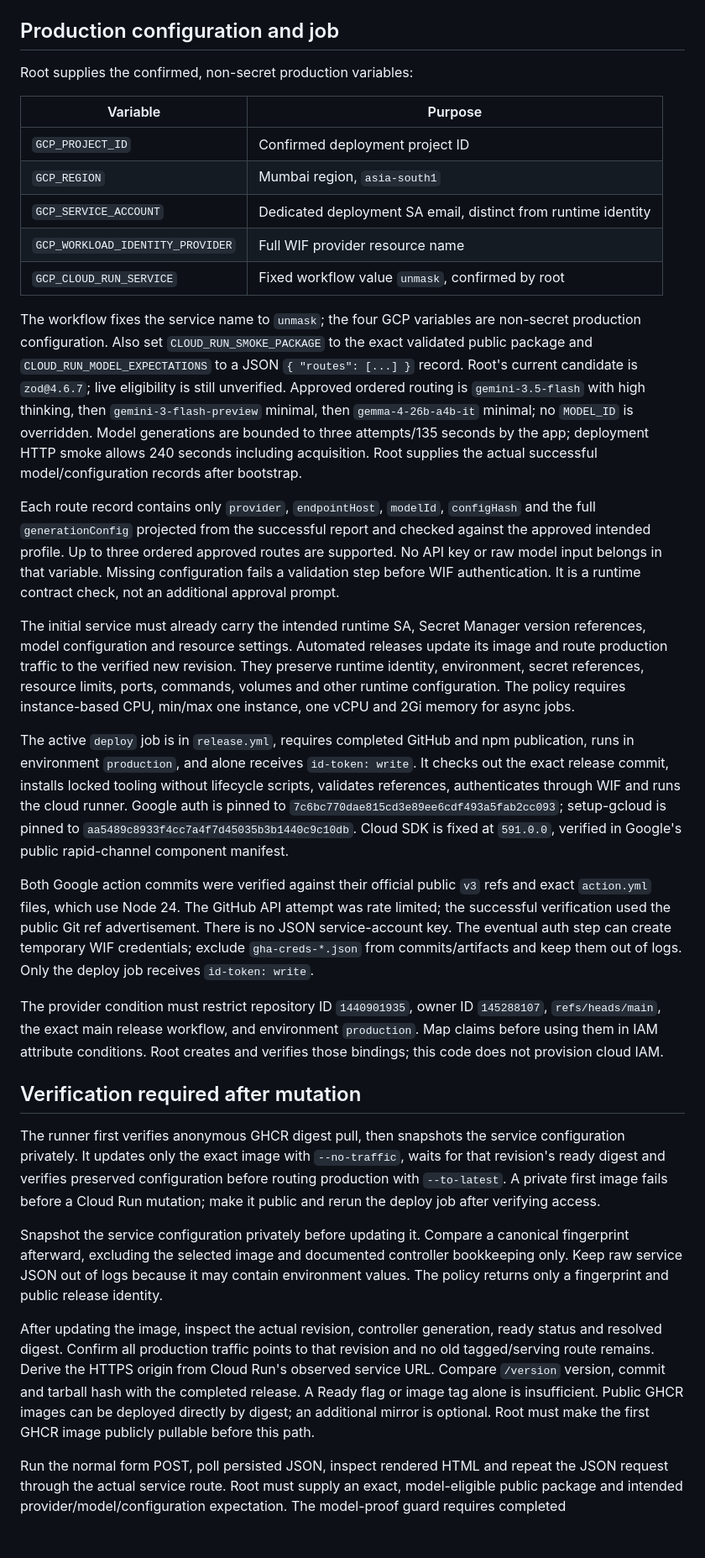
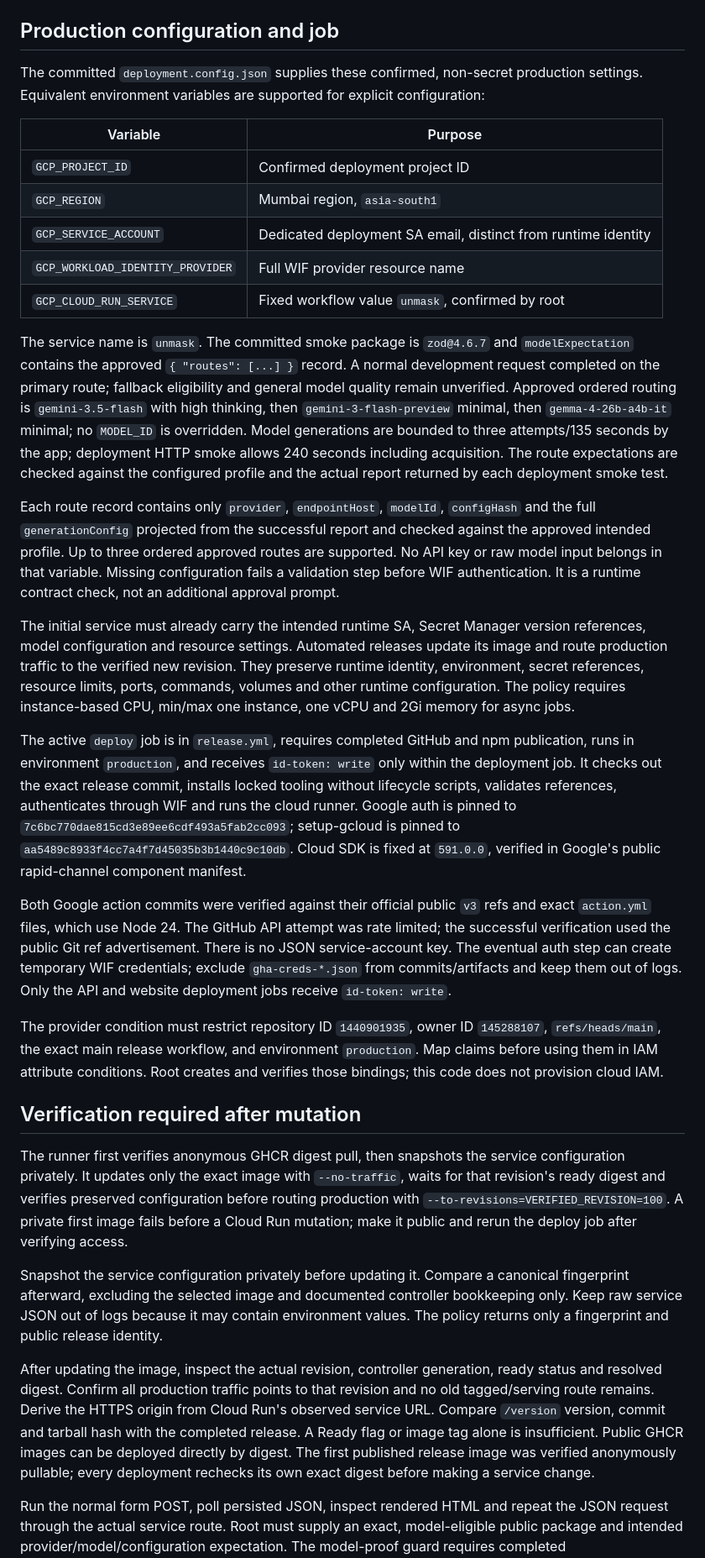
Before and after one commit to Vaiditya2207/unmask, a Markdown page: docs/cloud-run-deployment.md, the part around one of its changes. Shown at 84% size. GitHub-like rendering; blank space fills up the shorter version.

Commit message:
Document current release deployment and model expectations

```diff
--- a/docs/cloud-run-deployment.md
+++ b/docs/cloud-run-deployment.md
@@ -31,7 +32,9 @@ format, so do not assume a legacy name-based `sub` string.
 
 ## Production configuration and job
 
-Root supplies the confirmed, non-secret production variables:
+The committed `deployment.config.json` supplies these confirmed, non-secret
+production settings. Equivalent environment variables are supported for explicit
+configuration:
 
 | Variable                         | Purpose                                                       |
 | -------------------------------- | ------------------------------------------------------------- |
@@ -41,15 +44,15 @@ Root supplies the confirmed, non-secret production variables:
 | `GCP_WORKLOAD_IDENTITY_PROVIDER` | Full WIF provider resource name                               |
 | `GCP_CLOUD_RUN_SERVICE`          | Fixed workflow value `unmask`, confirmed by root              |
 
-The workflow fixes the service name to `unmask`; the four GCP variables are
-non-secret production configuration. Also set `CLOUD_RUN_SMOKE_PACKAGE` to the
-exact validated public package and `CLOUD_RUN_MODEL_EXPECTATIONS` to a JSON
-`{ "routes": [...] }` record. Root's current candidate is `zod@4.6.7`; live
-eligibility is still unverified. Approved ordered routing is `gemini-3.5-flash` with high thinking, then
+The service name is `unmask`. The committed smoke package is `zod@4.6.7` and
+`modelExpectation` contains the approved `{ "routes": [...] }` record. A normal
+development request completed on the primary route; fallback eligibility and
+general model quality remain unverified. Approved ordered routing is `gemini-3.5-flash` with high thinking, then
 `gemini-3-flash-preview` minimal, then `gemma-4-26b-a4b-it` minimal; no `MODEL_ID`
 is overridden. Model generations are bounded to three attempts/135 seconds by
 the app; deployment HTTP smoke allows 240 seconds including acquisition.
-Root supplies the actual successful model/configuration records after bootstrap.
+The route expectations are checked against the configured profile and the
+actual report returned by each deployment smoke test.
 
 Each route record contains only `provider`, `endpointHost`, `modelId`, `configHash`
 and the full `generationConfig` projected from the successful report and checked
@@ -66,8 +69,8 @@ ports, commands, volumes and other runtime configuration. The policy requires
 instance-based CPU, min/max one instance, one vCPU and 2Gi memory for async jobs.
 
 The active `deploy` job is in `release.yml`, requires completed GitHub and npm
-publication, runs in environment `production`, and alone receives
-`id-token: write`. It checks out the exact release commit, installs locked tooling
+publication, runs in environment `production`, and receives
+`id-token: write` only within the deployment job. It checks out the exact release commit, installs locked tooling
 without lifecycle scripts, validates references, authenticates through WIF and
 runs the cloud runner. Google auth is pinned to
 `7c6bc770dae815cd3e89ee6cdf493a5fab2cc093`; setup-gcloud is pinned to
@@ -79,7 +82,7 @@ and exact `action.yml` files, which use Node 24. The GitHub API attempt was rate
 limited; the successful verification used the public Git ref advertisement.
 There is no JSON service-account key. The eventual auth step can create temporary
 WIF credentials; exclude `gha-creds-*.json` from commits/artifacts and keep them
-out of logs. Only the deploy job receives `id-token: write`.
+out of logs. Only the API and website deployment jobs receive `id-token: write`.
 
 The provider condition must restrict repository ID `1440901935`, owner ID
 `145288107`, `refs/heads/main`, the exact main release workflow, and environment
@@ -91,7 +94,7 @@ creates and verifies those bindings; this code does not provision cloud IAM.
 The runner first verifies anonymous GHCR digest pull, then snapshots the service
 configuration privately. It updates only the exact image with `--no-traffic`,
 waits for that revision's ready digest and verifies preserved configuration before
-routing production with `--to-latest`. A private first image fails before a Cloud
+routing production with `--to-revisions=VERIFIED_REVISION=100`. A private first image fails before a Cloud
 Run mutation; make it public and rerun the deploy job after verifying access.
 
 Snapshot the service configuration privately before updating it. Compare a
@@ -105,8 +108,9 @@ ready status and resolved digest. Confirm all production traffic points to that
 revision and no old tagged/serving route remains. Derive the HTTPS origin from
 Cloud Run's observed service URL. Compare `/version` version, commit and tarball
 hash with the completed release. A Ready flag or image tag alone is insufficient.
-Public GHCR images can be deployed directly by digest; an additional mirror is
-optional. Root must make the first GHCR image publicly pullable before this path.
+Public GHCR images can be deployed directly by digest. The first published
+release image was verified anonymously pullable; every deployment rechecks its
+own exact digest before making a service change.
 
 Run the normal form POST, poll persisted JSON, inspect rendered HTML and repeat
 the JSON request through the actual service route. Root must supply an exact,
```
Also changed, not shown: other parts of docs/cloud-run-deployment.md (+19 -10 lines).
